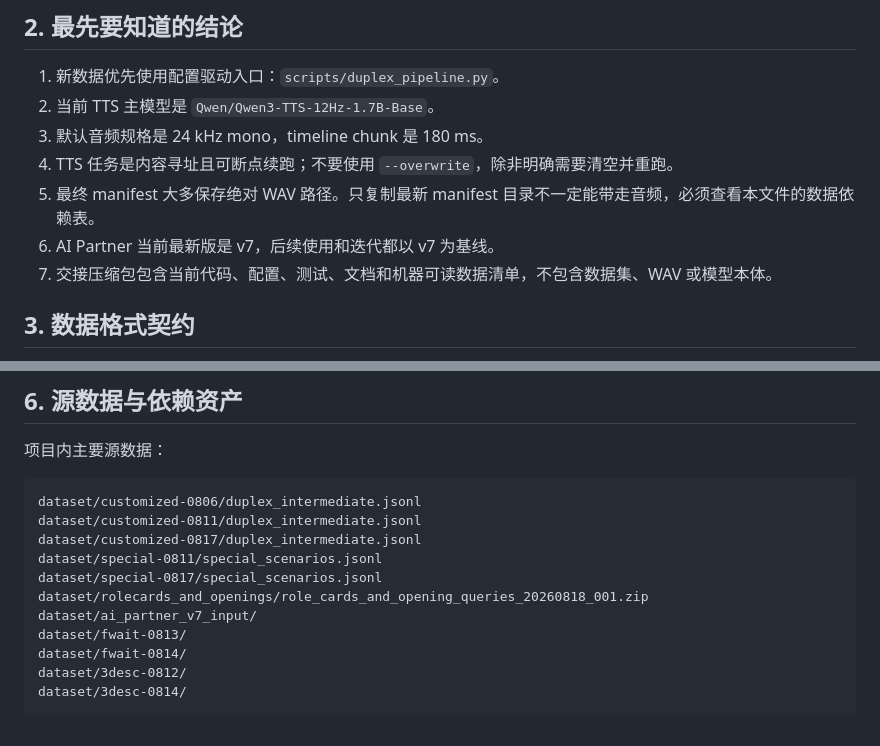
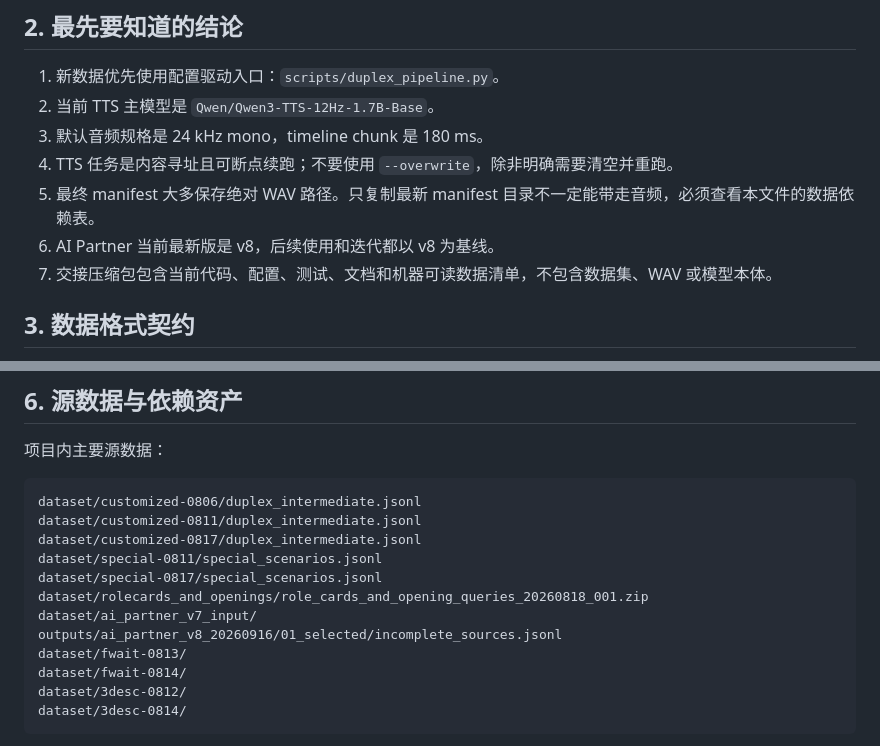
Before and after one commit to Haifeng97/DuplexAudio, a Markdown page: docs/HANDOVER_20260914.md, 2 parts joined by grey strips. Rendered like a GitHub page.

```diff
--- a/docs/HANDOVER_20260914.md
+++ b/docs/HANDOVER_20260914.md
@@ -24,7 +24,7 @@ DuplexAudio 用于把普通单轮/多轮中文对话文本转换为全双工对
 3. 默认音频规格是 24 kHz mono，timeline chunk 是 180 ms。
 4. TTS 任务是内容寻址且可断点续跑；不要使用 `--overwrite`，除非明确需要清空并重跑。
 5. 最终 manifest 大多保存绝对 WAV 路径。只复制最新 manifest 目录不一定能带走音频，必须查看本文件的数据依赖表。
-6. AI Partner 当前最新版是 v7，后续使用和迭代都以 v7 为基线。
+6. AI Partner 当前最新版是 v8，后续使用和迭代都以 v8 为基线。
 7. 交接压缩包包含当前代码、配置、测试、文档和机器可读数据清单，不包含数据集、WAV 或模型本体。
 
 ## 3. 数据格式契约
@@ -140,6 +142,7 @@ dataset/special-0811/special_scenarios.jsonl
 dataset/special-0817/special_scenarios.jsonl
 dataset/rolecards_and_openings/role_cards_and_opening_queries_20260818_001.zip
 dataset/ai_partner_v7_input/
+outputs/ai_partner_v8_20260916/01_selected/incomplete_sources.jsonl
 dataset/fwait-0813/
 dataset/fwait-0814/
 dataset/3desc-0812/
```
Also changed, not shown: other parts of docs/HANDOVER_20260914.md (+56 -18 lines).
